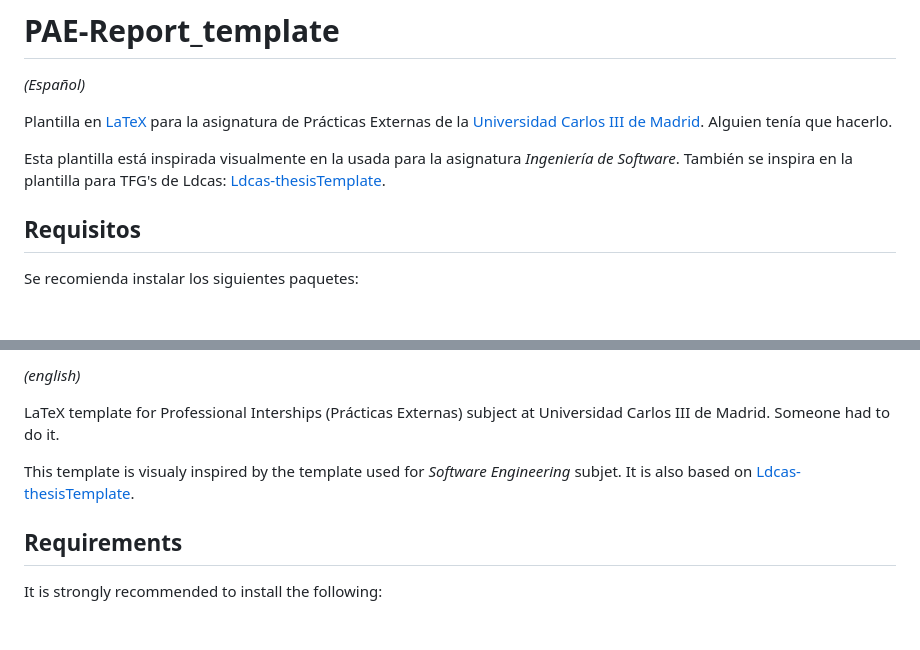
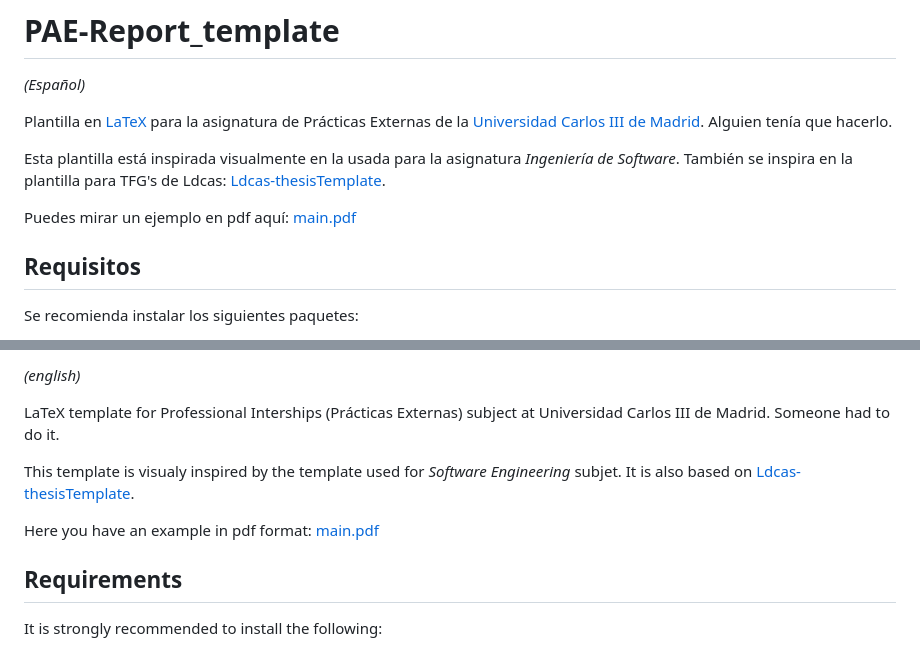
Before and after one commit to CLopMan/PAE-Report_template, a Markdown page: README.md, 2 parts joined by grey strips. Drawn GitHub-style; blank space fills up the shorter version.

```diff
--- a/README.md
+++ b/README.md
@@ -9,6 +9,8 @@ Alguien tenía que hacerlo.
 Esta plantilla está inspirada visualmente en la usada para la asignatura
 *Ingeniería de Software*. También se inspira en la plantilla para TFG's de
 Ldcas: [Ldcas-thesisTemplate](https://github.com/ldcas-uc3m/thesis-template).
+
+Puedes mirar un ejemplo en pdf aquí: [main.pdf](https://github.com/CLopMan/PAE-Report_template/blob/main/build/main.pdf)
 
 ## Requisitos
 Se recomienda instalar los siguientes paquetes:
@@ -90,6 +92,8 @@ This template is visualy inspired by the template used for *Software
 Engineering* subjet. It is also based on
 [Ldcas-thesisTemplate](https://github.com/ldcas-uc3m/thesis-template).
 
+Here you have an example in pdf format: [main.pdf](https://github.com/CLopMan/PAE-Report_template/blob/main/build/main.pdf)
+
 ## Requirements
 It is strongly recommended to install the following:
 - Linux: `texlive-full` package
```
